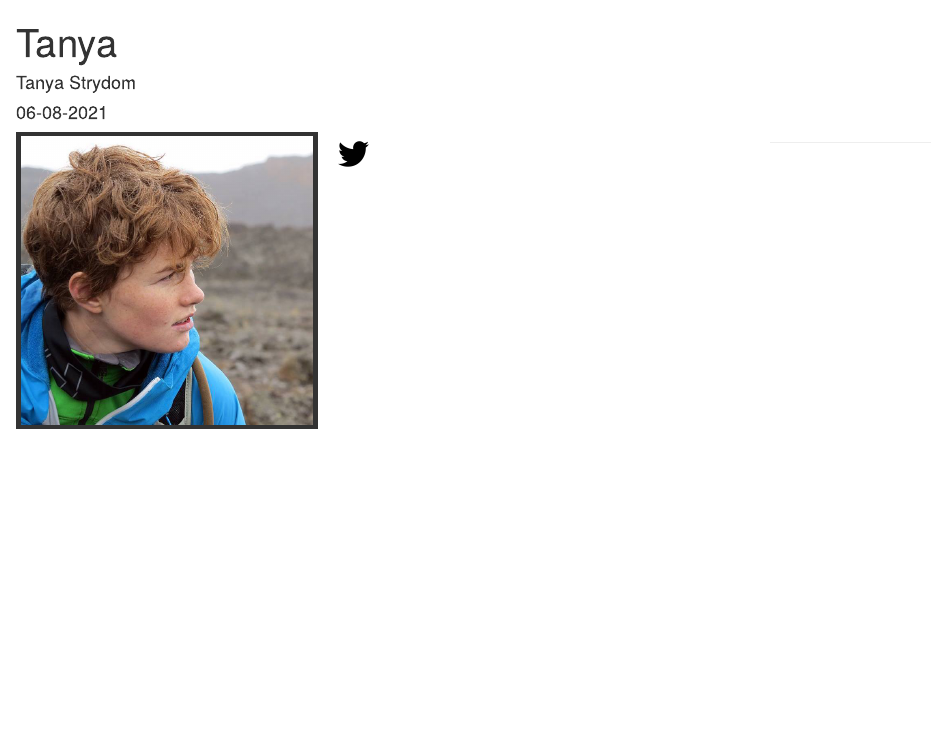
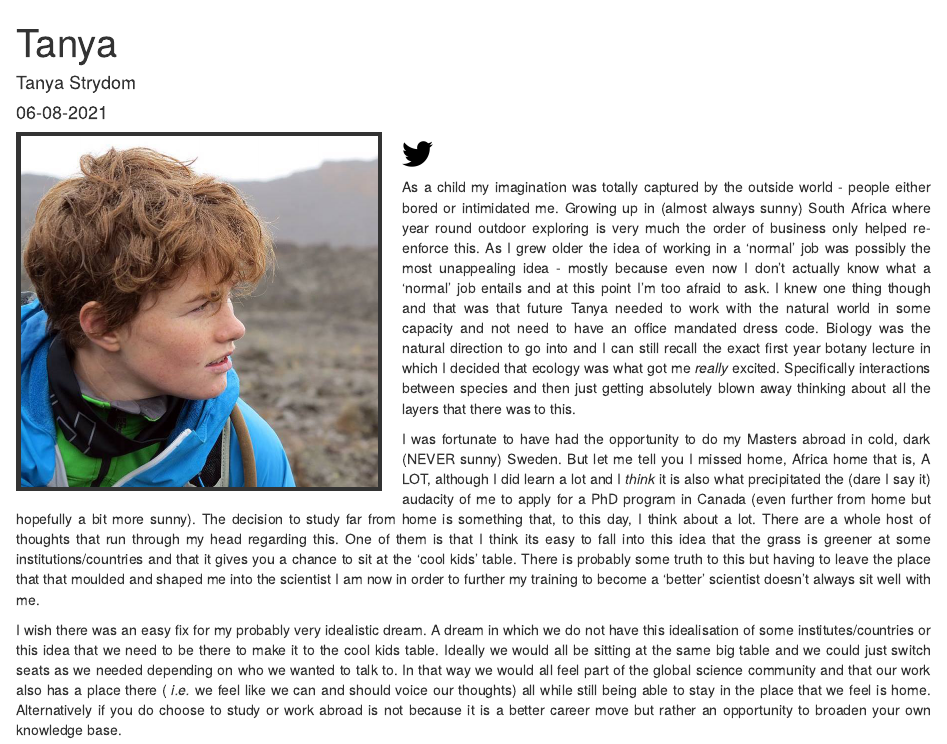
Before and after one commit to graciellehigino/future.ecology, an R Markdown document (_about/2021-06-08-tanya/tanya.Rmd): the page in a window 1100 px wide, from its top. Rendered offline with R 4.5, knitr and Pandoc, with nearby package versions; drawn as R Markdown's standard HTML page in place of the format the file asks for.

Commit message:
:sparkles: main about text

```diff
--- a/_about/2021-06-08-tanya/tanya.Rmd
+++ b/_about/2021-06-08-tanya/tanya.Rmd
@@ -1,7 +1,7 @@
 ---
 title: "Tanya"
 description: |
-  A code switching (both spoken and programmatic) ecologist in training who spent my formative years in the grasslands of South Africa
+  A code switching (both spoken and programmatic) ecologist in training who spent my formative years geeking out in the grasslands of South Africa
 author: "Tanya Strydom"
 preview: tanya.png
 date: 06-08-2021
@@ -19,8 +19,11 @@ output:
 <img src="tt.png" alt="@TanyaS_08" width="30"/>
 </a>
 
+As a child my imagination was totally captured by the outside world - people either bored or intimidated me. Growing up in (almost always sunny) South Africa where year round outdoor exploring is very much the order of business only helped re-enforce this. As I grew older the idea of working in a 'normal' job was possibly the most unappealing idea - mostly because even now I don't actually know what a 'normal' job entails and at this point I'm too afraid to ask. I knew one thing though and that was that future Tanya needed to work with the natural world in some capacity and not need to have an office mandated dress code. Biology was the natural direction to go into and I can still recall the exact first year botany lecture in which I decided that ecology was what got me _really_ excited. Specifically interactions between species and then just getting absolutely blown away thinking about all the layers that there was to this.
 
+I was fortunate to have had the opportunity to do my Masters abroad in cold, dark (NEVER sunny) Sweden. But let me tell you I missed home, Africa home that is, A LOT, although I did learn a lot and I _think_ it is also what precipitated the (dare I say it) audacity of me to apply for a PhD program in Canada (even further from home but hopefully a bit more sunny). The decision to study far from home is something that, to this day, I think about a lot. There are a whole host of thoughts that run through my head regarding this. One of them is that I think its easy to fall into this idea that the grass is greener at some institutions/countries and that it gives you a chance to sit at the 'cool kids' table. There is probably some truth to this but having to leave the place that that moulded and shaped me into the scientist I am now in order to further my training to become a 'better' scientist doesn't always sit well with me.
 
+I wish there was an easy fix for my probably very idealistic dream. A dream in which we do not have this idealisation of some institutes/countries or this idea that we need to be there to make it to the cool kids table. Ideally we would all be sitting at the same big table and we could just switch seats as we needed depending on who we wanted to talk to. In that way we would all feel part of the global science community and that our work also has a place there ( _i.e._ we feel like we can and should voice our thoughts) all while still being able to stay in the place that we feel is home. Alternatively if you do choose to study or work abroad is not because it is a better career move but rather an opportunity to broaden your own knowledge base.
 
 </div>
 
```
